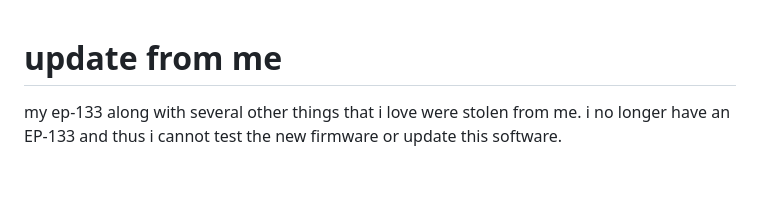
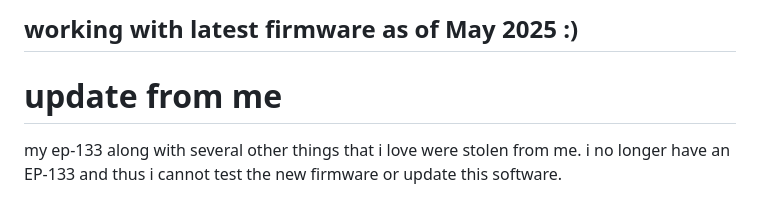
Before and after one commit to garrettjwilke/ep_133_sample_tool, a Markdown page: README.md, the part around the change. Drawn GitHub-style; blank space fills up the shorter version.

```diff
--- a/README.md
+++ b/README.md
@@ -1,3 +1,5 @@
+## working with latest firmware as of May 2025 :)
+
 # update from me
 
 my ep-133 along with several other things that i love were stolen from me. i no longer have an EP-133 and thus i cannot test the new firmware or update this software.
```
